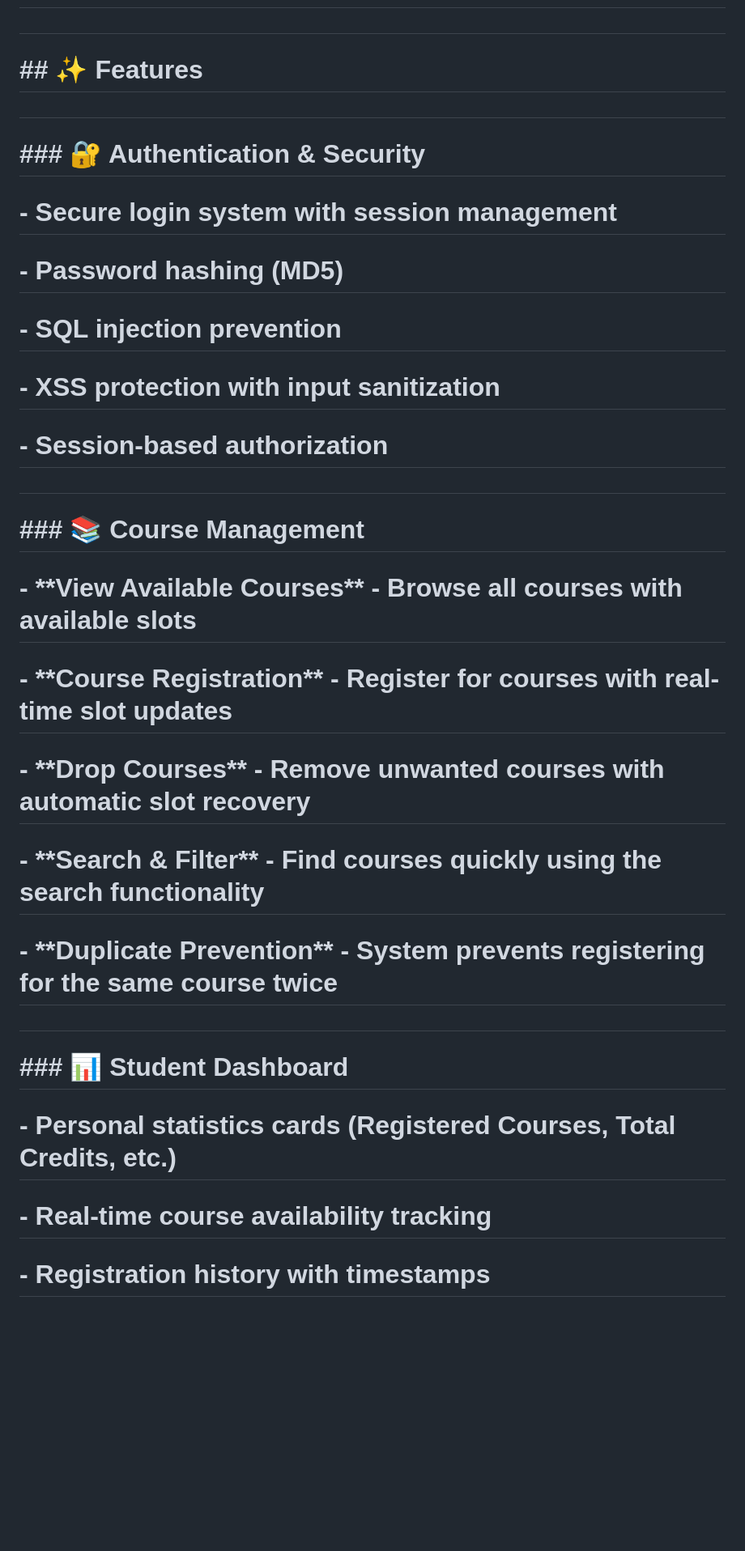
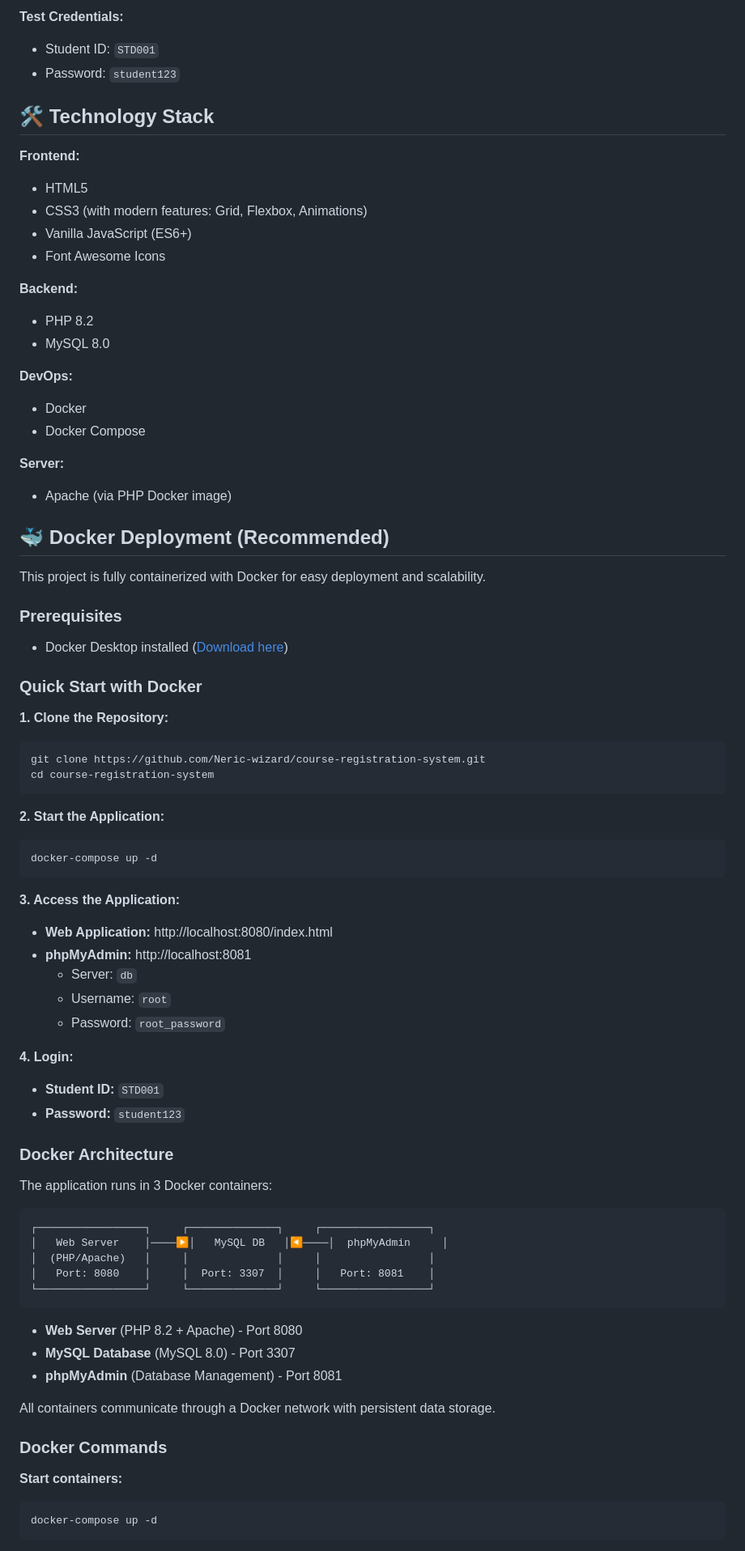
Before and after one commit to Neric-wizard/course-registration-system, a Markdown page: README.md, the part around one of its changes. Shown at 81% size. Drawn GitHub-style; blank space fills up the shorter version.

````diff
--- a/README.md
+++ b/README.md
@@ -18,43 +43,80 @@
 
-#
+**Test Credentials:**
+- Student ID: `STD001`
+- Password: `student123`
 
-# \## ✨ Features
+## 🛠️ Technology Stack
 
-#
+**Frontend:**
+- HTML5
+- CSS3 (with modern features: Grid, Flexbox, Animations)
+- Vanilla JavaScript (ES6+)
+- Font Awesome Icons
 
-# \### 🔐 Authentication \& Security
+**Backend:**
+- PHP 8.2
+- MySQL 8.0
 
-# \- Secure login system with session management
+**DevOps:**
+- Docker
+- Docker Compose
 
-# \- Password hashing (MD5)
+**Server:**
+- Apache (via PHP Docker image)
 
-# \- SQL injection prevention
+## 🐳 Docker Deployment (Recommended)
 
-# \- XSS protection with input sanitization
+This project is fully containerized with Docker for easy deployment and scalability.
 
-# \- Session-based authorization
+### Prerequisites
+- Docker Desktop installed ([Download here](https://www.docker.com/products/docker-desktop))
 
-#
+### Quick Start with Docker
 
-# \### 📚 Course Management
+**1. Clone the Repository:**
+```bash
+git clone https://github.com/Neric-wizard/course-registration-system.git
+cd course-registration-system
+```
 
-# \- \*\*View Available Courses\*\* - Browse all courses with available slots
+**2. Start the Application:**
+```bash
+docker-compose up -d
+```
 
-# \- \*\*Course Registration\*\* - Register for courses with real-time slot updates
+**3. Access the Application:**
+- **Web Application:** http://localhost:8080/index.html
+- **phpMyAdmin:** http://localhost:8081
+  - Server: `db`
+  - Username: `root`
+  - Password: `root_password`
 
-# \- \*\*Drop Courses\*\* - Remove unwanted courses with automatic slot recovery
+**4. Login:**
+- **Student ID:** `STD001`
+- **Password:** `student123`
 
-# \- \*\*Search \& Filter\*\* - Find courses quickly using the search functionality
+### Docker Architecture
 
-# \- \*\*Duplicate Prevention\*\* - System prevents registering for the same course twice
+The application runs in 3 Docker containers:
 
-#
+```
+┌─────────────────┐     ┌──────────────┐     ┌─────────────────┐
+│   Web Server    │────▶│   MySQL DB   │◀────│  phpMyAdmin     │
+│  (PHP/Apache)   │     │              │     │                 │
+│   Port: 8080    │     │  Port: 3307  │     │   Port: 8081    │
+└─────────────────┘     └──────────────┘     └─────────────────┘
+```
 
-# \### 📊 Student Dashboard
+- **Web Server** (PHP 8.2 + Apache) - Port 8080
+- **MySQL Database** (MySQL 8.0) - Port 3307
+- **phpMyAdmin** (Database Management) - Port 8081
 
-# \- Personal statistics cards (Registered Courses, Total Credits, etc.)
+All containers communicate through a Docker network with persistent data storage.
 
-# \- Real-time course availability tracking
+### Docker Commands
 
-# \- Registration history with timestamps
+**Start containers:**
+```bash
+docker-compose up -d
+```
 
````
Also changed, not shown: other parts of README.md (+195 -471 lines).
